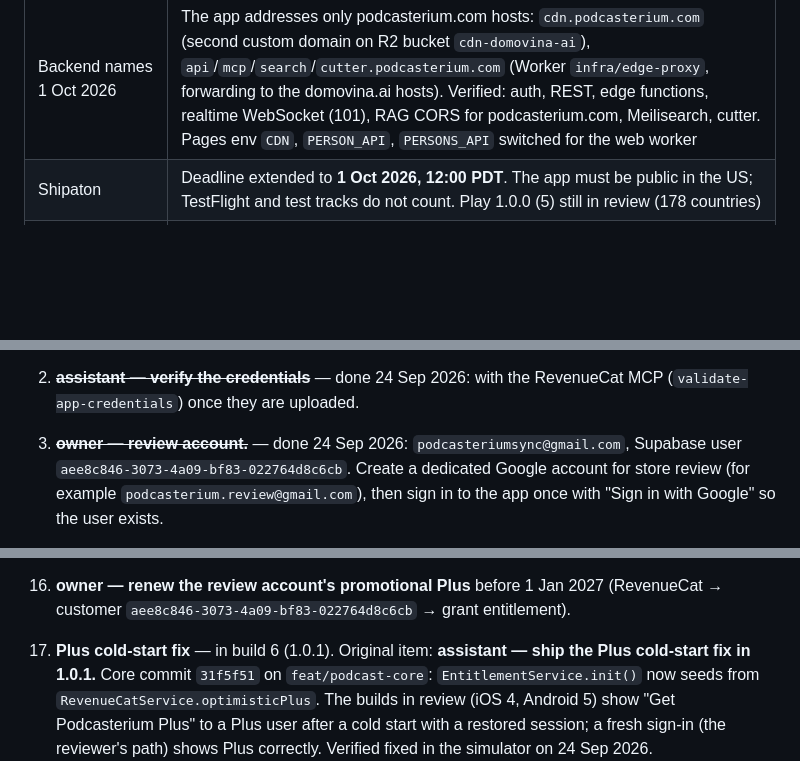
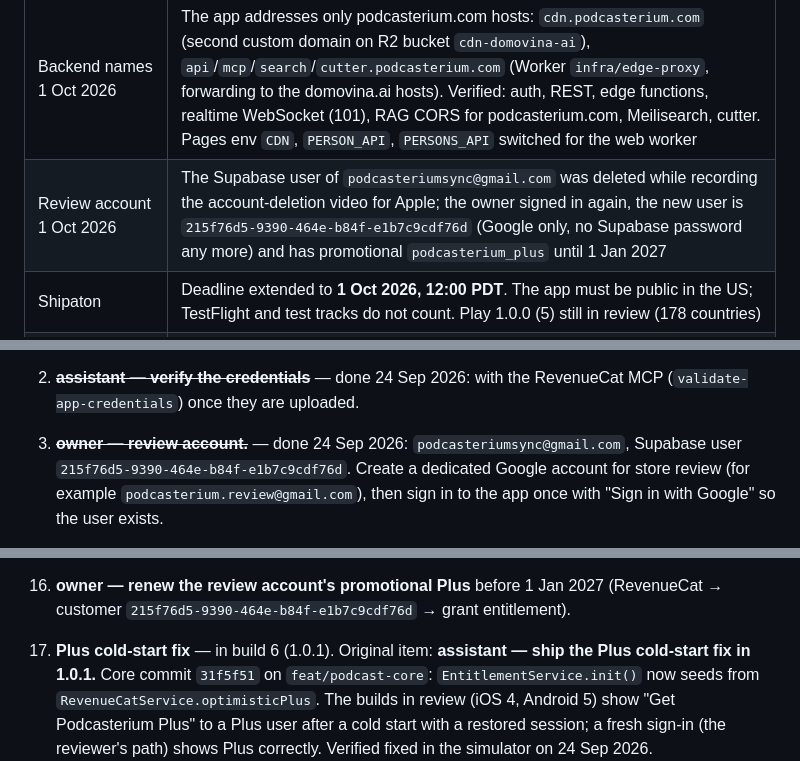
Before and after one commit to podcasterium/podcasterium-app, a Markdown page: docs/TODO-launch.md, 3 parts joined by grey strips. Drawn GitHub-style; blank space fills up the shorter version.

Commit message:
docs: new Supabase user for the store review account
Co-Authored-By: Claude Opus 5.5 <noreply@anthropic.com>

```diff
--- a/docs/TODO-launch.md
+++ b/docs/TODO-launch.md
@@ -18,6 +18,7 @@ Items marked **assistant** can be done in a session.
 | Review check 28 Sep 2026 | App Store 1.0.0 (build 4) still `WAITING_FOR_REVIEW` (ASC API), review not started. Play API shows production 1.0.0 (5) `completed`, but the public listing still returns 404, so the Play review is still running. The owner sent an **expedited review request** to Apple (developer.apple.com/contact/app-store/?topic=expedite, team ITalk d.o.o., app ID 6815415892, reason: Shipaton deadline). Google Play has no expedite form; the only options are Play Console Help → Contact support, or waiting. Do not submit anything new to production on either store while 1.0.0 is in review: a new submission restarts the review |
 | App Store rejection 30 Sep 2026 | 1.0.0 (4) **rejected** (submission `3d19308b`, reviewed on iPad Air 11" M3 and iPhone 17 Pro Max). Three findings: **5.1.1(v)** no account deletion found; **2.1(b)** in-app purchases not found; **5.2.3** asks for documentary evidence of the rights to the third-party audio and video. The first two were discoverability: deletion and the paywall existed only inside the account screen, reachable after sign-in. Fixed in core `39961d9`, `bc73dc3`, `f33017f` (Plus button in the home header via `FeatureFlags.plusInHeader`; Plus and Delete account in the avatar menu). The ASC version was renamed 1.0.0 → 1.0.3, the review notes rewritten, and build 11 (core `8c71318`, which also maps the data's absolute CDN URLs onto `cdn.podcasterium.com`) attached; not resubmitted yet. Resubmission needs the owner's screen recording of the deletion flow on a physical device and a decision on 5.2.3. 5.2.3 is open: the app streams copies of third-party episodes from our own CDN, and no written permissions exist yet |
 | Backend names 1 Oct 2026 | The app addresses only podcasterium.com hosts: `cdn.podcasterium.com` (second custom domain on R2 bucket `cdn-domovina-ai`), `api`/`mcp`/`search`/`cutter.podcasterium.com` (Worker `infra/edge-proxy`, forwarding to the domovina.ai hosts). Verified: auth, REST, edge functions, realtime WebSocket (101), RAG CORS for podcasterium.com, Meilisearch, cutter. Pages env `CDN`, `PERSON_API`, `PERSONS_API` switched for the web worker |
+| Review account 1 Oct 2026 | The Supabase user of `podcasteriumsync@gmail.com` was deleted while recording the account-deletion video for Apple; the owner signed in again, the new user is `215f76d5-9390-464e-b84f-e1b7c9cdf76d` (Google only, no Supabase password any more) and has promotional `podcasterium_plus` until 1 Jan 2027 |
 | Shipaton | Deadline extended to **1 Oct 2026, 12:00 PDT**. The app must be public in the US; TestFlight and test tracks do not count. Play 1.0.0 (5) still in review (178 countries) |
 | RevenueCat | products, entitlement `podcasterium_plus`, offering `default`, store credentials for iOS and Android: all done and validated |
 | Core (`feat/podcast-core`) | 6 white-label fixes committed, unpushed; `featuredChannels` on branch `feat/featured-channels` (worktree `~/git/domovinatv/.podcast-core-featured`), not merged |
@@ -66,7 +67,7 @@ Items marked **assistant** can be done in a session.
    sees an error.
 2. ~~**assistant — verify the credentials**~~ — done 24 Sep 2026: with the RevenueCat MCP
    (`validate-app-credentials`) once they are uploaded.
-3. ~~**owner — review account.**~~ — done 24 Sep 2026: `podcasteriumsync@gmail.com`, Supabase user `aee8c846-3073-4a09-bf83-022764d8c6cb`. Create a dedicated Google account for store
+3. ~~**owner — review account.**~~ — done 24 Sep 2026: `podcasteriumsync@gmail.com`, Supabase user `215f76d5-9390-464e-b84f-e1b7c9cdf76d`. Create a dedicated Google account for store
    review (for example `podcasterium.review@gmail.com`), then sign in to the
    app once with "Sign in with Google" so the user exists.
 4. ~~**assistant — grant Plus to the review account**~~ — done 24 Sep 2026, promotional `podcasterium_plus` until 1 Jan 2027. The customer had to be created first with `GET /v1/subscribers/<uuid>` (public SDK key), because a web sign-in never reaches RevenueCat. with the RevenueCat MCP
@@ -145,7 +146,7 @@ Promote to production only after 1.0.0 is approved on that store.
     re-reviews every update and may re-check at any time.
 16. **owner — renew the review account's promotional Plus** before
     1 Jan 2027 (RevenueCat → customer
-    `aee8c846-3073-4a09-bf83-022764d8c6cb` → grant entitlement).
+    `215f76d5-9390-464e-b84f-e1b7c9cdf76d` → grant entitlement).
 
 17. **Plus cold-start fix** — in build 6 (1.0.1). Original item:
     **assistant — ship the Plus cold-start fix in 1.0.1.** Core commit
```
